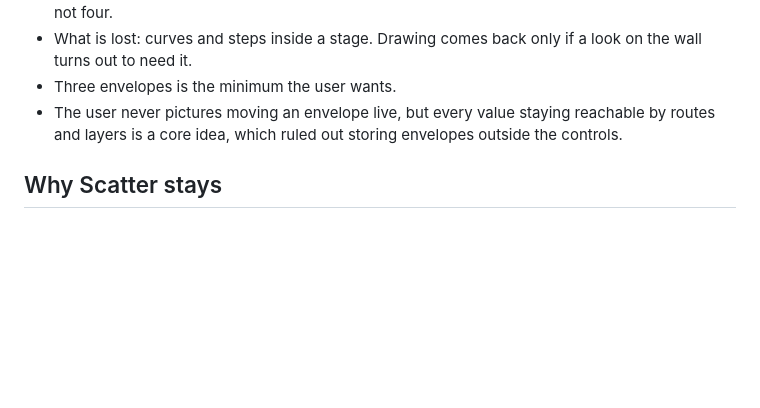
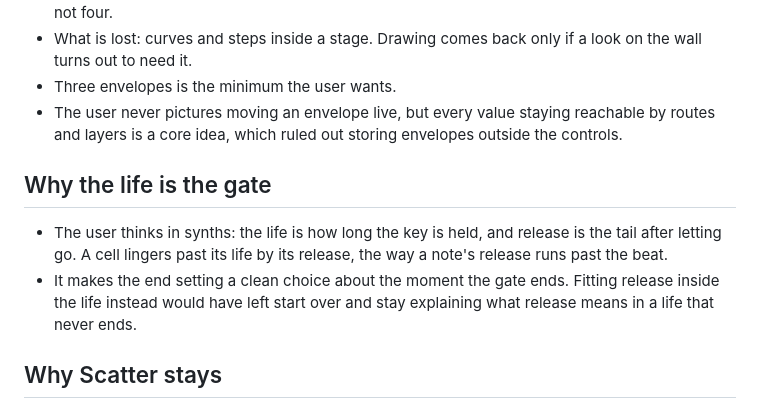
Before and after one commit to knorrli/Aurora, a Markdown page: docs/cells-reasoning.md, the part around the change. GitHub-like rendering; blank space fills up the shorter version.

Commit message:
Make a cell's life its gate, with release after it
Co-Authored-By: Claude Opus 5.5 <noreply@anthropic.com>

```diff
--- a/docs/cells-reasoning.md
+++ b/docs/cells-reasoning.md
@@ -59,6 +59,11 @@ Temporary. This file holds the reasons behind `docs/design.md` § Cells and § B
 - Three envelopes is the minimum the user wants.
 - The user never pictures moving an envelope live, but every value staying reachable by routes and layers is a core idea, which ruled out storing envelopes outside the controls.
 
+## Why the life is the gate
+
+- The user thinks in synths: the life is how long the key is held, and release is the tail after letting go. A cell lingers past its life by its release, the way a note's release runs past the beat.
+- It makes the end setting a clean choice about the moment the gate ends. Fitting release inside the life instead would have left start over and stay explaining what release means in a life that never ends.
+
 ## Why Scatter stays
 
 - Scatter paints over the strip with its own color and mix. One cell engine has one player and one kind of cell at a time, so merging the two would lose looks like a faint bar pattern with white spots flashing over it.
```
Also changed, not shown: TODO.md (+0 -1 lines), docs/design.md (+2 -2 lines).
